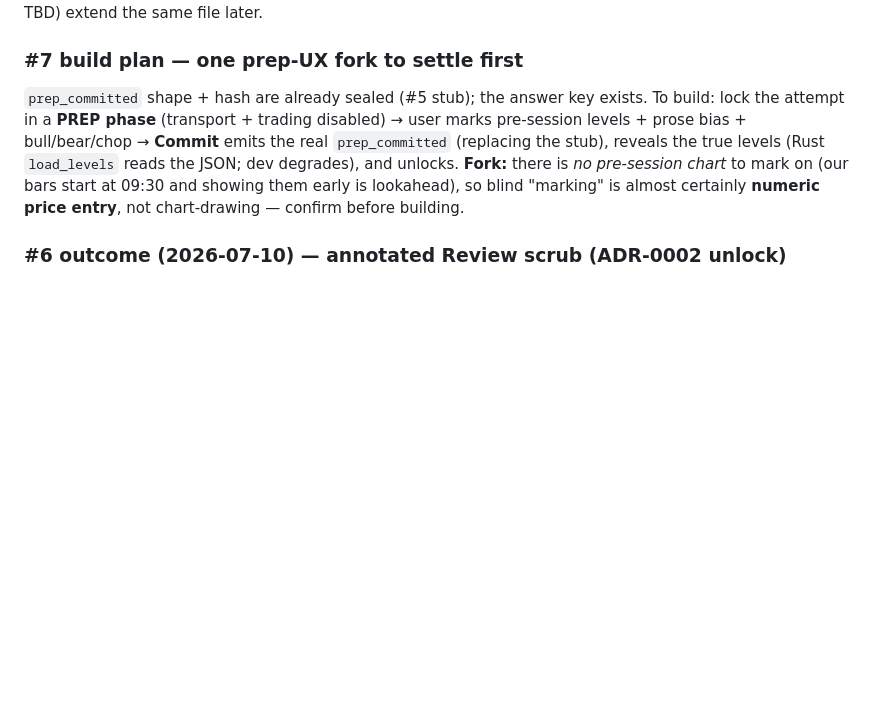
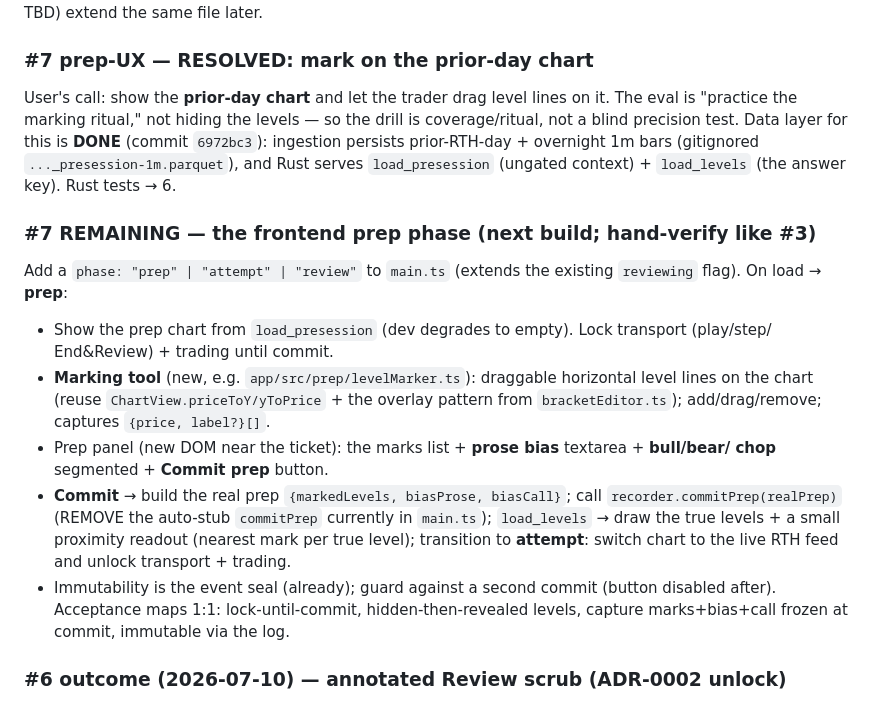
Before and after one commit to averlast/stonks, a Markdown page: docs/PROJECT-STATE.md, the part around the change. Rendered like a GitHub page; blank space fills up the shorter version.

Commit message:
Docs: #7 prep-UX resolved (prior-day chart) + frontend plan; data layer done
Co-Authored-By: Claude Opus 4.8 <noreply@anthropic.com>
Claude-Session: https://claude.ai/code/session_01CxhGPLvP7DeGgfEjXfD6NE

```diff
--- a/docs/PROJECT-STATE.md
+++ b/docs/PROJECT-STATE.md
@@ -33,14 +33,30 @@ prior RTH day 09:30–16:00; `ONH`/`ONL` = overnight Globex `[prior 18:00, 09:30
 answer key is committed (PDH 18761 / PDL 18385.75 / ONH 18390 / ONL 17351; ~$0.017). PW/PM H/L,
 prior VAs, and the Asia/London split (ET windows TBD) extend the same file later.
 
-### #7 build plan — one prep-UX fork to settle first
-`prep_committed` shape + hash are already sealed (#5 stub); the answer key exists. To build:
-lock the attempt in a **PREP phase** (transport + trading disabled) → user marks pre-session
-levels + prose bias + bull/bear/chop → **Commit** emits the real `prep_committed` (replacing the
-stub), reveals the true levels (Rust `load_levels` reads the JSON; dev degrades), and unlocks.
-**Fork:** there is *no pre-session chart* to mark on (our bars start at 09:30 and showing them
-early is lookahead), so blind "marking" is almost certainly **numeric price entry**, not
-chart-drawing — confirm before building.
+### #7 prep-UX — RESOLVED: mark on the prior-day chart
+User's call: show the **prior-day chart** and let the trader drag level lines on it. The eval is
+"practice the marking ritual," not hiding the levels — so the drill is coverage/ritual, not a
+blind precision test. Data layer for this is **DONE** (commit `6972bc3`): ingestion persists
+prior-RTH-day + overnight 1m bars (gitignored `..._presession-1m.parquet`), and Rust serves
+`load_presession` (ungated context) + `load_levels` (the answer key). Rust tests → 6.
+
+### #7 REMAINING — the frontend prep phase (next build; hand-verify like #3)
+Add a `phase: "prep" | "attempt" | "review"` to `main.ts` (extends the existing `reviewing`
+flag). On load → **prep**:
+- Show the prep chart from `load_presession` (dev degrades to empty). Lock transport (play/step/
+  End&Review) + trading until commit.
+- **Marking tool** (new, e.g. `app/src/prep/levelMarker.ts`): draggable horizontal level lines
+  on the chart (reuse `ChartView.priceToY/yToPrice` + the overlay pattern from `bracketEditor.ts`);
+  add/drag/remove; captures `{price, label?}[]`.
+- Prep panel (new DOM near the ticket): the marks list + **prose bias** textarea + **bull/bear/
+  chop** segmented + **Commit prep** button.
+- **Commit** → build the real prep `{markedLevels, biasProse, biasCall}`; call
+  `recorder.commitPrep(realPrep)` (REMOVE the auto-stub `commitPrep` currently in `main.ts`);
+  `load_levels` → draw the true levels + a small proximity readout (nearest mark per true level);
+  transition to **attempt**: switch chart to the live RTH feed and unlock transport + trading.
+- Immutability is the event seal (already); guard against a second commit (button disabled after).
+Acceptance maps 1:1: lock-until-commit, hidden-then-revealed levels, capture marks+bias+call
+frozen at commit, immutable via the log.
 
 ### #6 outcome (2026-07-10) — annotated Review scrub (ADR-0002 unlock)
 - **The unlock is server-enforced** (`lib.rs`): `Feed.review_unlocked` (re-armed on every
```
